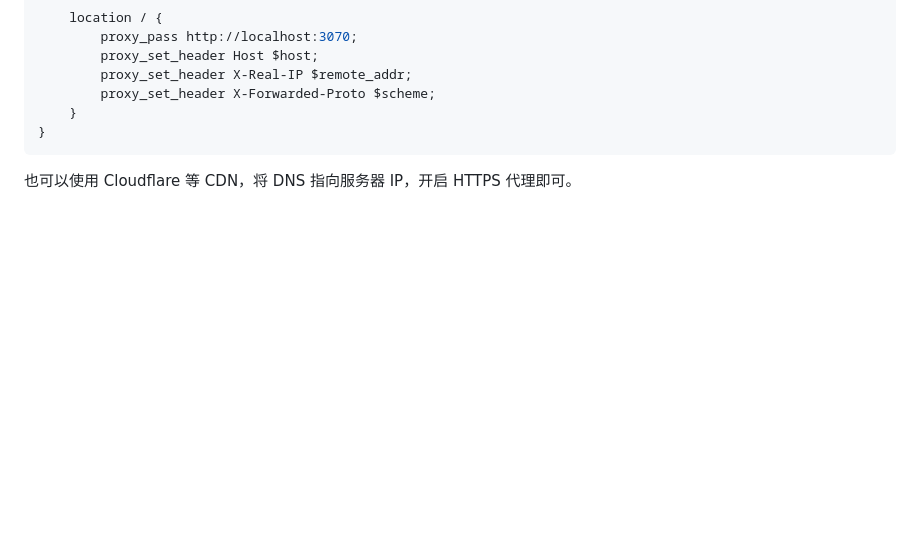
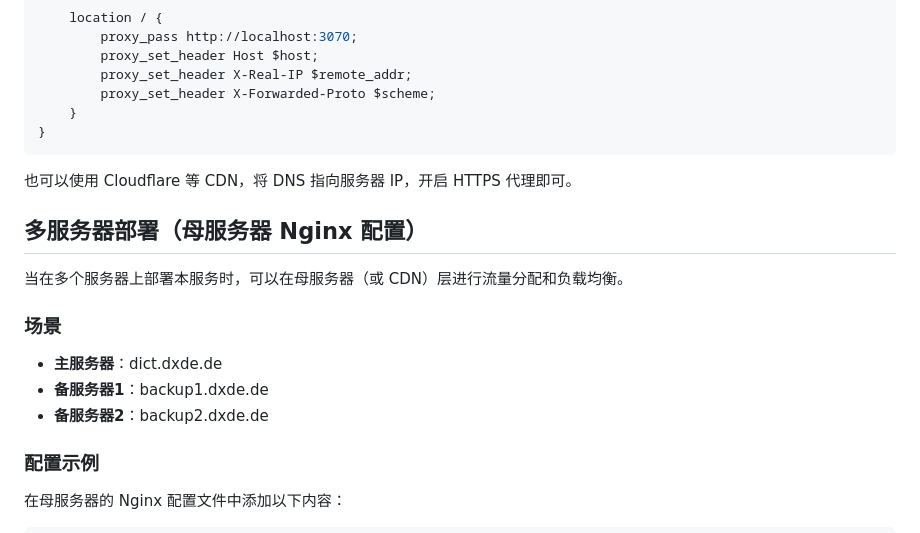
Before and after one commit to AstraLeap/easydict-cloud, a Markdown page: README.md, the part around one of its changes. GitHub-like rendering; blank space fills up the shorter version.

```diff
--- a/README.md
+++ b/README.md
@@ -323,3 +323,17 @@ server {
 
 也可以使用 Cloudflare 等 CDN，将 DNS 指向服务器 IP，开启 HTTPS 代理即可。
 
+## 多服务器部署（母服务器 Nginx 配置）
+
+当在多个服务器上部署本服务时，可以在母服务器（或 CDN）层进行流量分配和负载均衡。
+
+### 场景
+
+- **主服务器**：dict.dxde.de
+- **备服务器1**：backup1.dxde.de
+- **备服务器2**：backup2.dxde.de
+
+### 配置示例
+
+在母服务器的 Nginx 配置文件中添加以下内容：
+
```
Also changed, not shown: other parts of README.md (+166 -0 lines).
